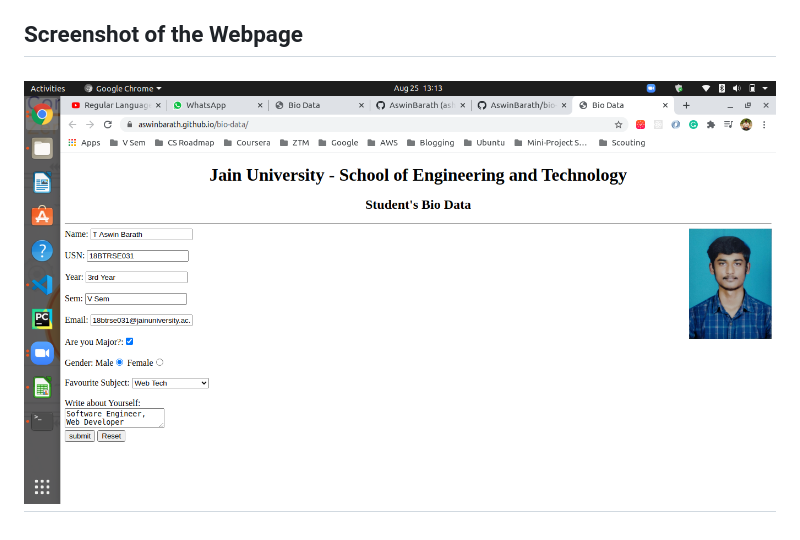
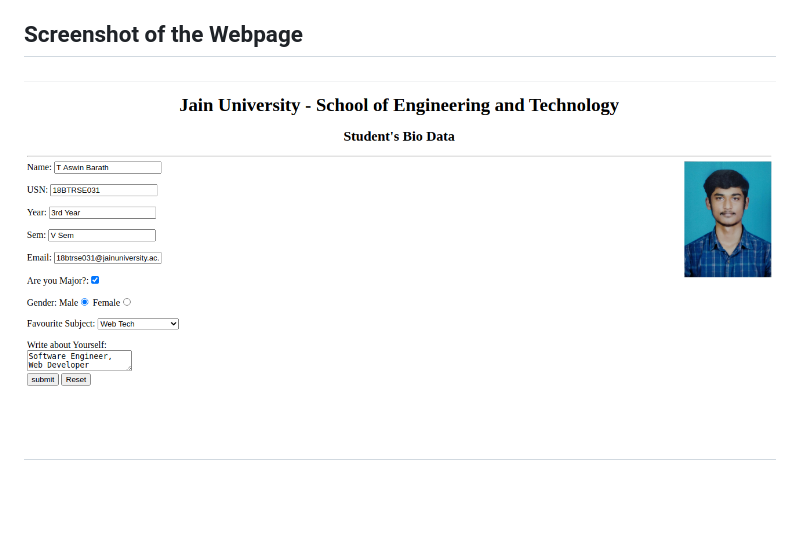
Before and after one commit to AswinBarath/bio-data, a Markdown page: README.md, the part around the change. Rendered like a GitHub page; pictures changed too: image/Screenshot.png (deleted), image/screenshot.png (added); blank space fills up the shorter version.

Commit message:
Update image size

```diff
--- a/README.md
+++ b/README.md
@@ -5,6 +5,6 @@ URL of GitHub Repo:https://github.com/AswinBarath/bio-data
 
 ## Screenshot of the Webpage
 <h2 align="center">
-  <img src="https://github.com/AswinBarath/bio-data/blob/master/image/Screenshot.png" alt="demo">
+  <img src="https://github.com/AswinBarath/bio-data/blob/master/image/screenshot.png" alt="demo">
   <br>
 </h2>
```
